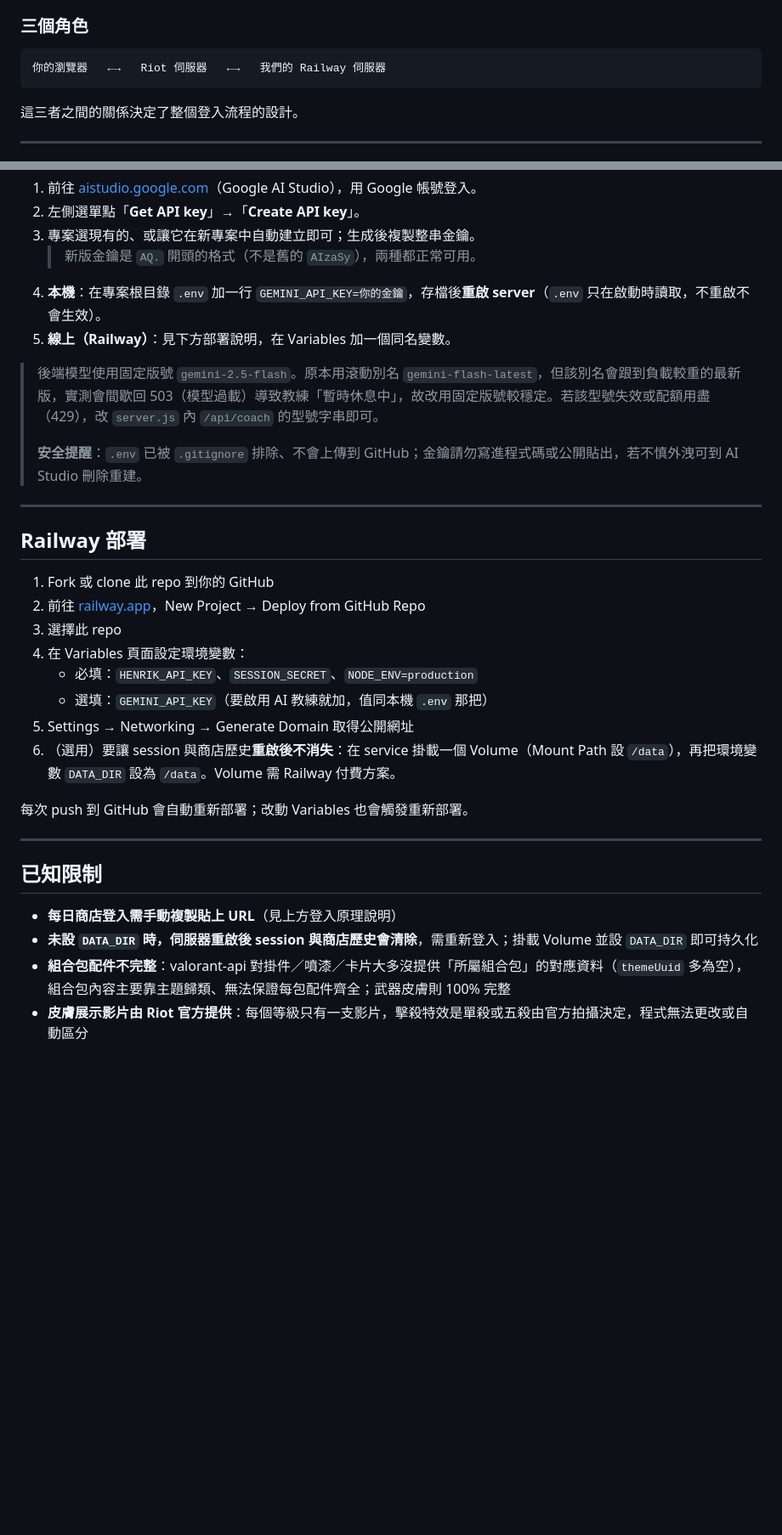
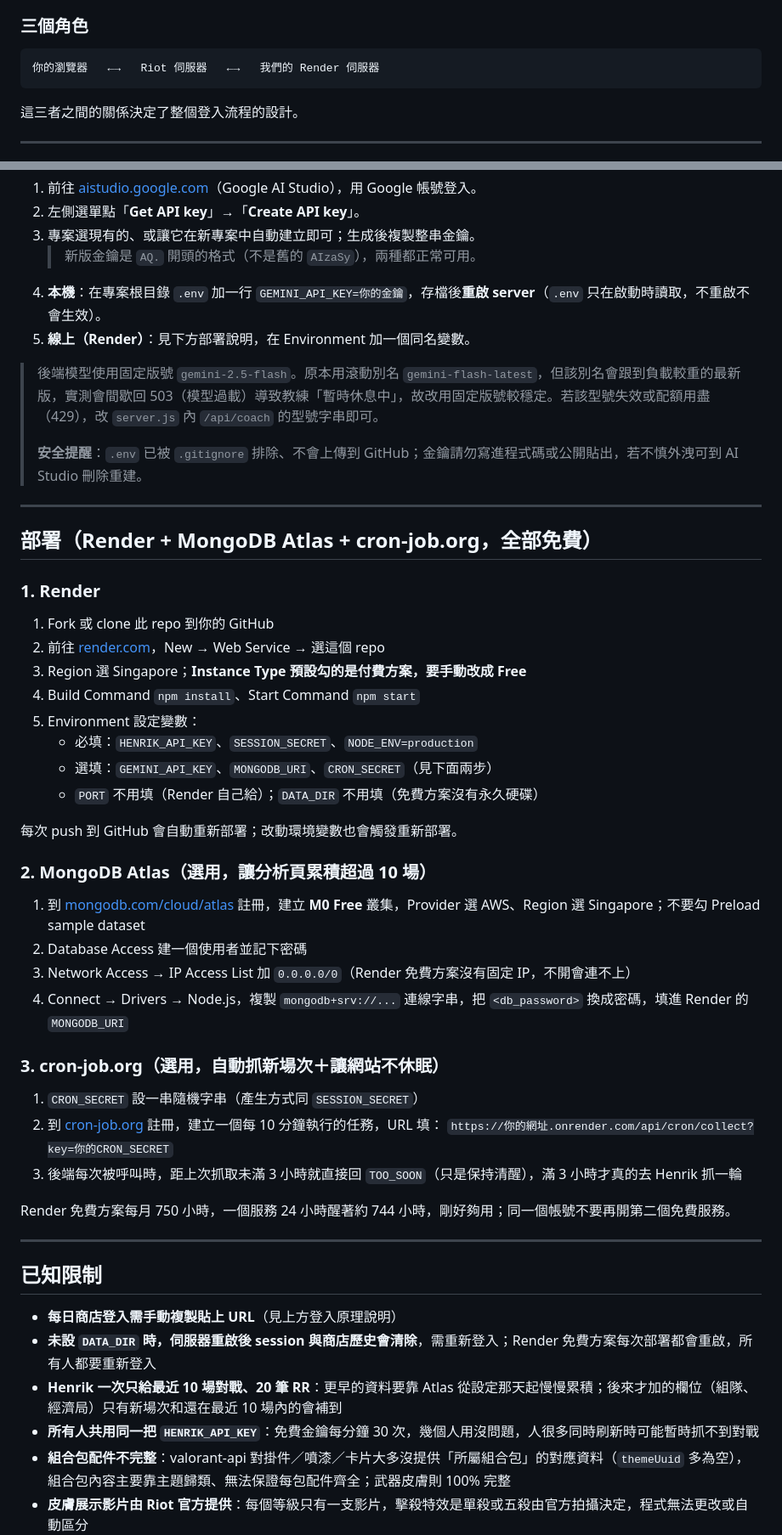
Before and after one commit to Currywarrior/valorant-tracker, a Markdown page: README.md, 2 parts joined by grey strips. Shown at 85% size. Rendered like a GitHub page; blank space fills up the shorter version.

````diff
--- a/README.md
+++ b/README.md
@@ -64,7 +79,7 @@ Web Audio（音效）         dotenv                  generativelanguage.googlea
 ### 三個角色
 
 ```
-你的瀏覽器   ←→   Riot 伺服器   ←→   我們的 Railway 伺服器
+你的瀏覽器   ←→   Riot 伺服器   ←→   我們的 Render 伺服器
 ```
 
 這三者之間的關係決定了整個登入流程的設計。
@@ -250,7 +265,7 @@ AI 教練點評串接 Google Gemini，免費額度對個人用途綽綽有餘（
 3. 專案選現有的、或讓它在新專案中自動建立即可；生成後複製整串金鑰。
    > 新版金鑰是 `AQ.` 開頭的格式（不是舊的 `AIzaSy`），兩種都正常可用。
 4. **本機**：在專案根目錄 `.env` 加一行 `GEMINI_API_KEY=你的金鑰`，存檔後**重啟 server**（`.env` 只在啟動時讀取，不重啟不會生效）。
-5. **線上（Railway）**：見下方部署說明，在 Variables 加一個同名變數。
+5. **線上（Render）**：見下方部署說明，在 Environment 加一個同名變數。
 
 > 後端模型使用固定版號 `gemini-2.5-flash`。原本用滾動別名 `gemini-flash-latest`，但該別名會跟到負載較重的最新版，實測會間歇回 503（模型過載）導致教練「暫時休息中」，故改用固定版號較穩定。若該型號失效或配額用盡（429），改 `server.js` 內 `/api/coach` 的型號字串即可。
 >
@@ -258,25 +273,45 @@ AI 教練點評串接 Google Gemini，免費額度對個人用途綽綽有餘（
 
 ---
 
-## Railway 部署
+## 部署（Render + MongoDB Atlas + cron-job.org，全部免費）
+
+### 1. Render
 
 1. Fork 或 clone 此 repo 到你的 GitHub
-2. 前往 [railway.app](https://railway.app)，New Project → Deploy from GitHub Repo
-3. 選擇此 repo
-4. 在 Variables 頁面設定環境變數：
+2. 前往 [render.com](https://render.com)，New → Web Service → 選這個 repo
+3. Region 選 Singapore；**Instance Type 預設勾的是付費方案，要手動改成 Free**
+4. Build Command `npm install`、Start Command `npm start`
+5. Environment 設定變數：
    - 必填：`HENRIK_API_KEY`、`SESSION_SECRET`、`NODE_ENV=production`
-   - 選填：`GEMINI_API_KEY`（要啟用 AI 教練就加，值同本機 `.env` 那把）
-5. Settings → Networking → Generate Domain 取得公開網址
-6. （選用）要讓 session 與商店歷史**重啟後不消失**：在 service 掛載一個 Volume（Mount Path 設 `/data`），再把環境變數 `DATA_DIR` 設為 `/data`。Volume 需 Railway 付費方案。
+   - 選填：`GEMINI_API_KEY`、`MONGODB_URI`、`CRON_SECRET`（見下面兩步）
+   - `PORT` 不用填（Render 自己給）；`DATA_DIR` 不用填（免費方案沒有永久硬碟）
 
-每次 push 到 GitHub 會自動重新部署；改動 Variables 也會觸發重新部署。
+每次 push 到 GitHub 會自動重新部署；改動環境變數也會觸發重新部署。
+
+### 2. MongoDB Atlas（選用，讓分析頁累積超過 10 場）
+
+1. 到 [mongodb.com/cloud/atlas](https://www.mongodb.com/cloud/atlas/register) 註冊，建立 **M0 Free** 叢集，Provider 選 AWS、Region 選 Singapore；不要勾 Preload sample dataset
+2. Database Access 建一個使用者並記下密碼
+3. Network Access → IP Access List 加 `0.0.0.0/0`（Render 免費方案沒有固定 IP，不開會連不上）
+4. Connect → Drivers → Node.js，複製 `mongodb+srv://...` 連線字串，把 `<db_password>` 換成密碼，填進 Render 的 `MONGODB_URI`
+
+### 3. cron-job.org（選用，自動抓新場次＋讓網站不休眠）
+
+1. `CRON_SECRET` 設一串隨機字串（產生方式同 `SESSION_SECRET`）
+2. 到 [cron-job.org](https://console.cron-job.org/signup) 註冊，建立一個每 10 分鐘執行的任務，URL 填：
+   `https://你的網址.onrender.com/api/cron/collect?key=你的CRON_SECRET`
+3. 後端每次被呼叫時，距上次抓取未滿 3 小時就直接回 `TOO_SOON`（只是保持清醒），滿 3 小時才真的去 Henrik 抓一輪
+
+Render 免費方案每月 750 小時，一個服務 24 小時醒著約 744 小時，剛好夠用；同一個帳號不要再開第二個免費服務。
 
 ---
 
 ## 已知限制
 
 - **每日商店登入需手動複製貼上 URL**（見上方登入原理說明）
-- **未設 `DATA_DIR` 時，伺服器重啟後 session 與商店歷史會清除**，需重新登入；掛載 Volume 並設 `DATA_DIR` 即可持久化
+- **未設 `DATA_DIR` 時，伺服器重啟後 session 與商店歷史會清除**，需重新登入；Render 免費方案每次部署都會重啟，所有人都要重新登入
+- **Henrik 一次只給最近 10 場對戰、20 筆 RR**：更早的資料要靠 Atlas 從設定那天起慢慢累積；後來才加的欄位（組隊、經濟局）只有新場次和還在最近 10 場內的會補到
+- **所有人共用同一把 `HENRIK_API_KEY`**：免費金鑰每分鐘 30 次，幾個人用沒問題，人很多同時刷新時可能暫時抓不到對戰
 - **組合包配件不完整**：valorant-api 對掛件／噴漆／卡片大多沒提供「所屬組合包」的對應資料（`themeUuid` 多為空），組合包內容主要靠主題歸類、無法保證每包配件齊全；武器皮膚則 100% 完整
 - **皮膚展示影片由 Riot 官方提供**：每個等級只有一支影片，擊殺特效是單殺或五殺由官方拍攝決定，程式無法更改或自動區分
 - **AI 教練需自備 `GEMINI_API_KEY`**，且每人每天僅生成一次（快取，省額度）；未設定金鑰時該功能自動隱藏
````
Also changed, not shown: other parts of README.md (+24 -9 lines).
